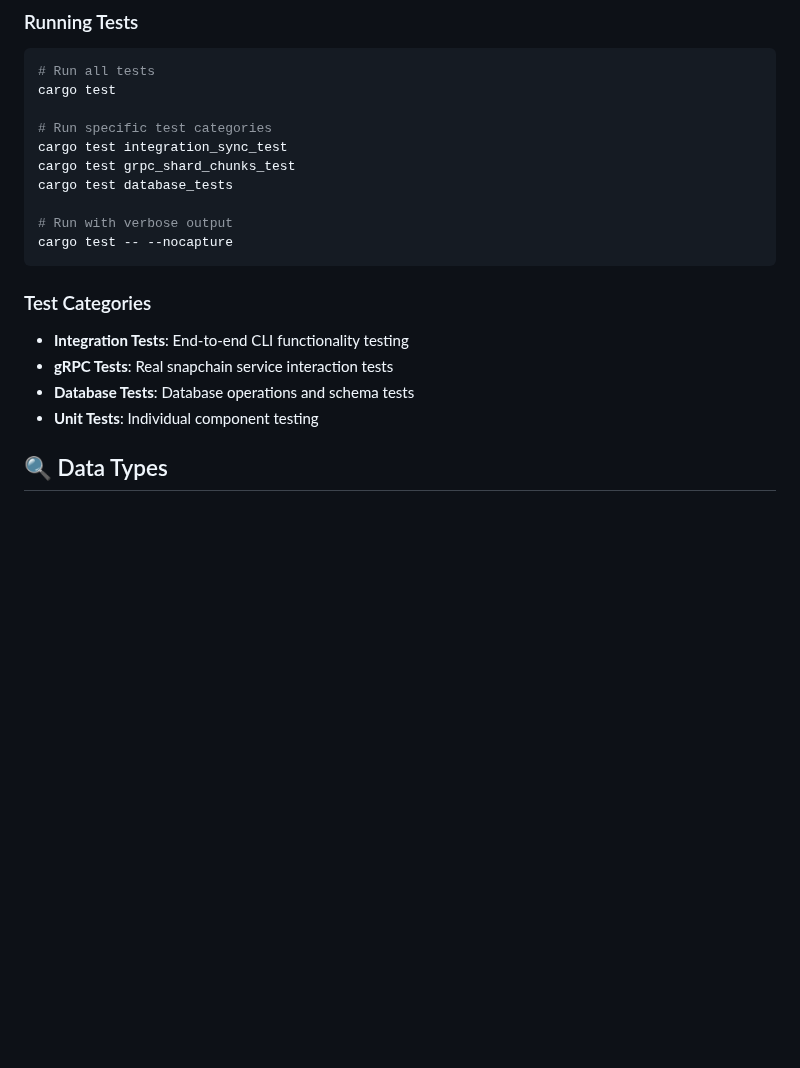
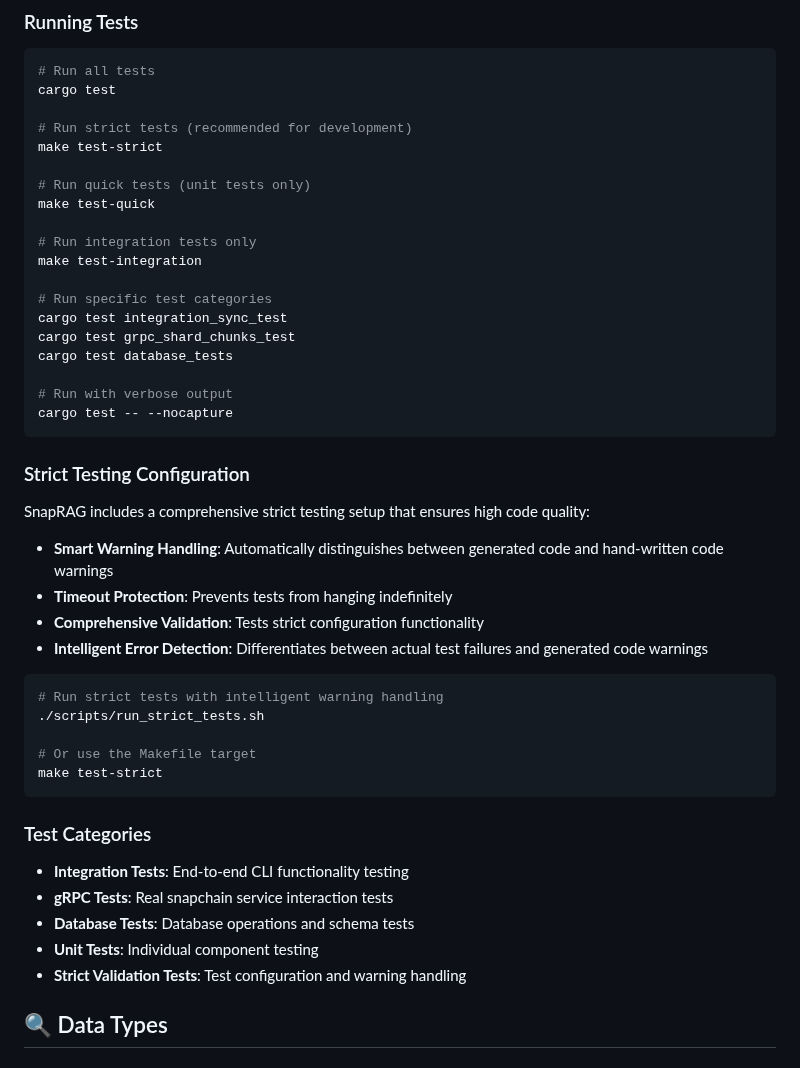
Before and after one commit to RyanKung/snaprag, a Markdown page: README.md, the part around one of its changes. Rendered like a GitHub page; blank space fills up the shorter version.

````diff
--- a/README.md
+++ b/README.md
@@ -415,6 +458,15 @@ LIMIT 20;
 # Run all tests
 cargo test
 
+# Run strict tests (recommended for development)
+make test-strict
+
+# Run quick tests (unit tests only)
+make test-quick
+
+# Run integration tests only
+make test-integration
+
 # Run specific test categories
 cargo test integration_sync_test
 cargo test grpc_shard_chunks_test
@@ -424,12 +476,30 @@ cargo test database_tests
 cargo test -- --nocapture
 ```
 
+### Strict Testing Configuration
+
+SnapRAG includes a comprehensive strict testing setup that ensures high code quality:
+
+- **Smart Warning Handling**: Automatically distinguishes between generated code and hand-written code warnings
+- **Timeout Protection**: Prevents tests from hanging indefinitely
+- **Comprehensive Validation**: Tests strict configuration functionality
+- **Intelligent Error Detection**: Differentiates between actual test failures and generated code warnings
+
+```bash
+# Run strict tests with intelligent warning handling
+./scripts/run_strict_tests.sh
+
+# Or use the Makefile target
+make test-strict
+```
+
 ### Test Categories
 
 - **Integration Tests**: End-to-end CLI functionality testing
 - **gRPC Tests**: Real snapchain service interaction tests
 - **Database Tests**: Database operations and schema tests
 - **Unit Tests**: Individual component testing
+- **Strict Validation Tests**: Test configuration and warning handling
 
 ## 🔍 Data Types
 
````
Also changed, not shown: other parts of README.md (+104 -6 lines).
